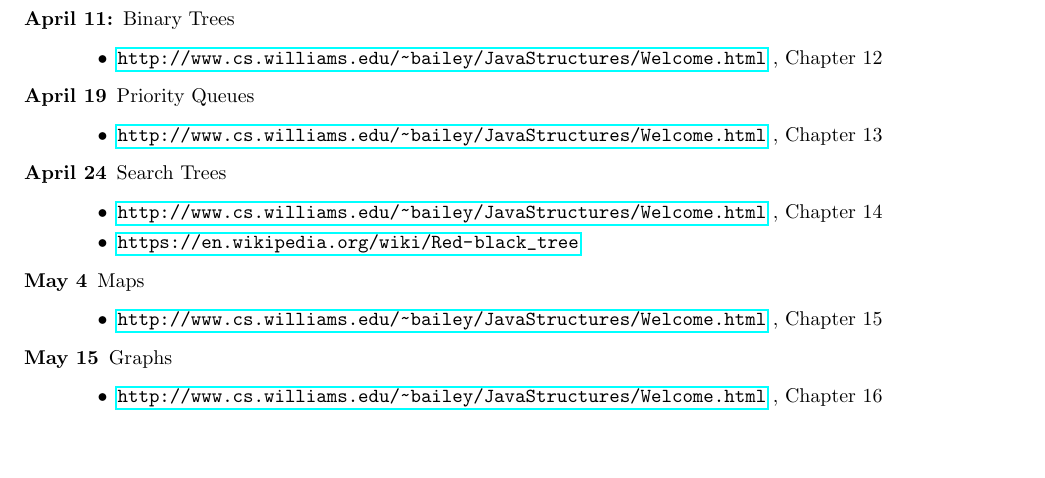
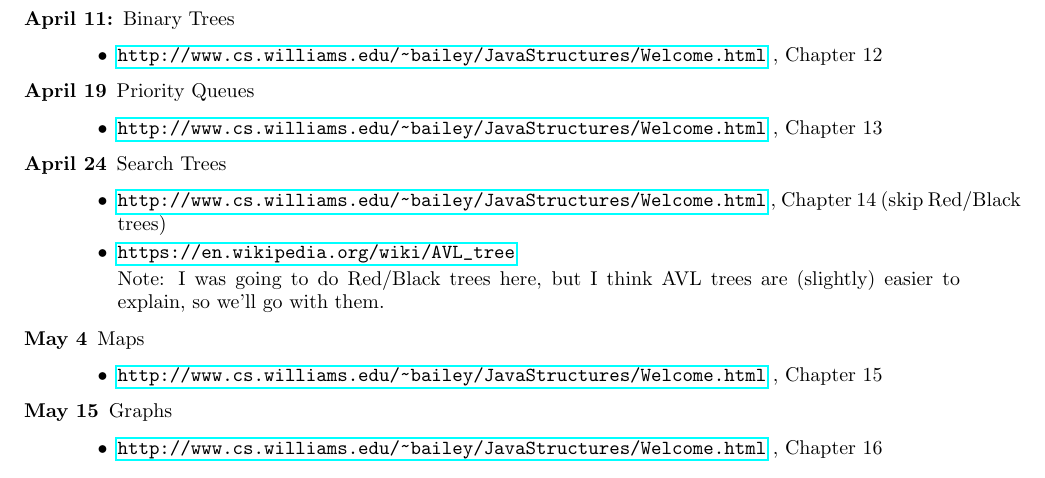
Before and after one commit to geofmatthews/csci241, a LaTeX document (readings/readings.tex): part of the page, cut so that both start at the same text, the shorter picture padded with empty space. Compiled offline with pdfLaTeX.

Commit message:
replaced red/black with avl in readings

```diff
--- a/readings/readings.tex
+++ b/readings/readings.tex
@@ -58,9 +58,11 @@ book that we will be using the rest of the quarter:
 
 \item[April 24] Search Trees
   \begin{itemize}
-  \item \bailey, Chapter 14
-\item \url{https://en.wikipedia.org/wiki/Red-black_tree}
+  \item \bailey, Chapter 14 (skip Red/Black trees)
+\item \url{https://en.wikipedia.org/wiki/AVL_tree}
 
+  Note:  I was going to do Red/Black trees here, but I think
+  AVL trees are (slightly) easier to explain, so we'll go with them.
   \end{itemize}
 
 \item[May 4] Maps
```
Also changed, not shown: readings/readings.pdf, 1 other file.
